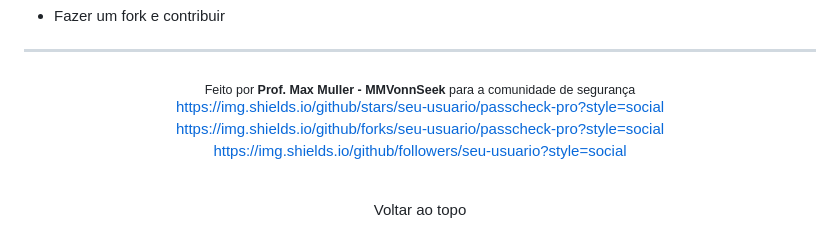
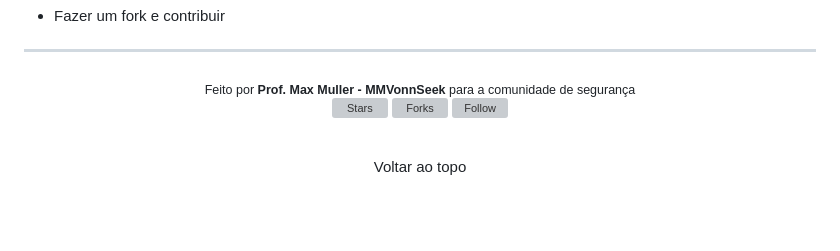
Before and after one commit to MMVonnSeek/passcheck-pro, a Markdown page: README.md, the part around the change. Rendered like a GitHub page; blank space fills up the shorter version; grey boxes are pictures that could not be loaded.

Commit message:
Update GitHub badge links in README

```diff
--- a/README.md
+++ b/README.md
@@ -518,9 +518,9 @@ Se você gostou do projeto, não esqueça de:
 
 
 
-[](https://github.com/seu-usuario/passcheck-pro)[https://img.shields.io/github/stars/seu-usuario/passcheck-pro?style=social](https://img.shields.io/github/stars/seu-usuario/passcheck-pro?style=social)
-[](https://github.com/seu-usuario/passcheck-pro/fork)[https://img.shields.io/github/forks/seu-usuario/passcheck-pro?style=social](https://img.shields.io/github/forks/seu-usuario/passcheck-pro?style=social)
-[](https://github.com/seu-usuario)[https://img.shields.io/github/followers/seu-usuario?style=social](https://img.shields.io/github/followers/seu-usuario?style=social)
+[![Stars](https://img.shields.io/github/stars/MMVonnSeek/passcheck-pro?style=social)](https://github.com/MMVonnSeek/passcheck-pro/stargazers)
+[![Forks](https://img.shields.io/github/forks/MMVonnSeek/passcheck-pro?style=social)](https://github.com/MMVonnSeek/passcheck-pro/network/members)
+[![Follow](https://img.shields.io/github/followers/MMVonnSeek?style=social)](https://github.com/MMVonnSeek)
 
 <br>
 
```
